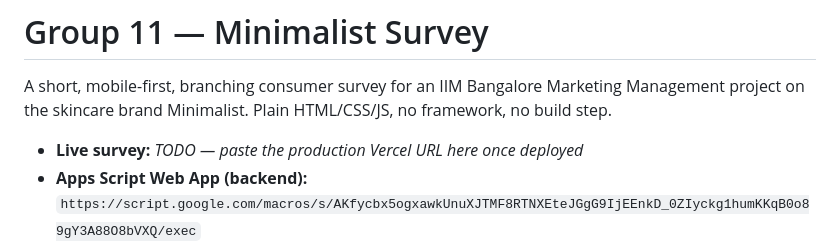
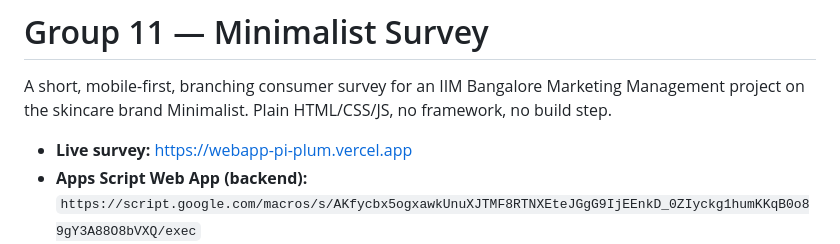
Before and after one commit to Kaustav101-1/webapp, a Markdown page: README.md, the part around the change. GitHub-like rendering.

Commit message:
Add production Vercel URL to README

```diff
--- a/README.md
+++ b/README.md
@@ -4,7 +4,7 @@ A short, mobile-first, branching consumer survey for an IIM Bangalore Marketing
 Management project on the skincare brand Minimalist. Plain HTML/CSS/JS, no
 framework, no build step.
 
-- **Live survey:** _TODO — paste the production Vercel URL here once deployed_
+- **Live survey:** https://webapp-pi-plum.vercel.app
 - **Apps Script Web App (backend):** `https://script.google.com/macros/s/AKfycbx5ogxawkUnuXJTMF8RTNXEteJGgG9IjEEnkD_0ZIyckg1humKKqB0o89gY3A88O8bVXQ/exec`
 - **Google Sheet ID:** `1UPG_d485xiS1yhNV6Itet0ZpFXYmJ9UqPx03TbL3dTw`
 - **Testing:** all five branches (R0–R4) were run end-to-end through the real UI and confirmed writing correctly to the sheet on 2026-08-03.
```
